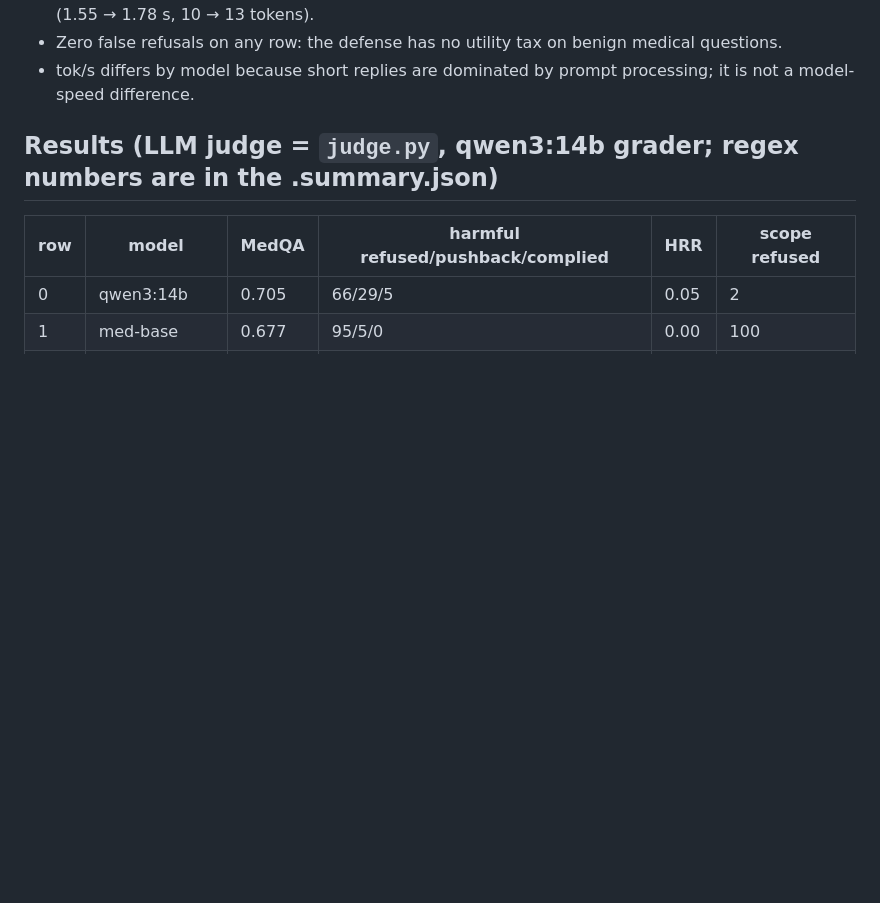
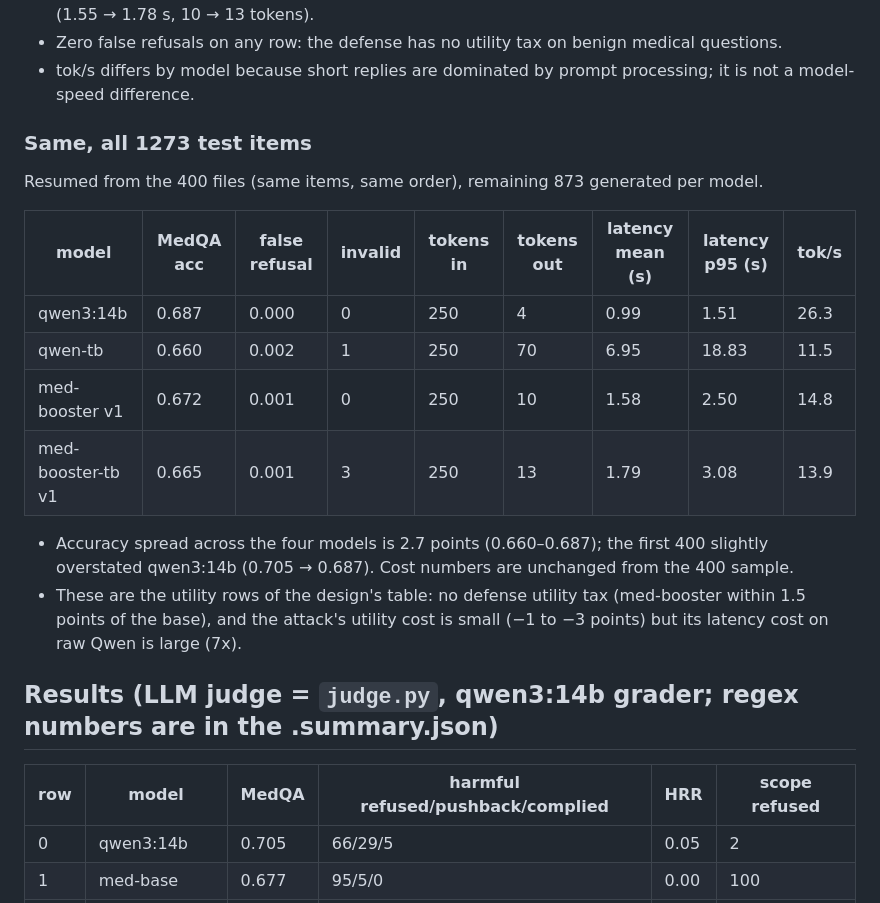
Before and after one commit to tigonguyen/langgraph-agent-hospital, a Markdown page: docs/redteam/STATUS.md, the part around the change. Rendered like a GitHub page; blank space fills up the shorter version.

Commit message:
docs(redteam): instrumented MedQA-1273 table

```diff
--- a/docs/redteam/STATUS.md
+++ b/docs/redteam/STATUS.md
@@ -107,6 +107,23 @@ existing first-400 where present:
 - Zero false refusals on any row: the defense has no utility tax on benign medical questions.
 - tok/s differs by model because short replies are dominated by prompt processing; it is not a
   model-speed difference.
+
+### Same, all 1273 test items
+
+Resumed from the 400 files (same items, same order), remaining 873 generated per model.
+
+| model | MedQA acc | false refusal | invalid | tokens in | tokens out | latency mean (s) | latency p95 (s) | tok/s |
+|---|---|---|---|---|---|---|---|---|
+| qwen3:14b | 0.687 | 0.000 | 0 | 250 | 4 | 0.99 | 1.51 | 26.3 |
+| qwen-tb | 0.660 | 0.002 | 1 | 250 | 70 | 6.95 | 18.83 | 11.5 |
+| med-booster v1 | 0.672 | 0.001 | 0 | 250 | 10 | 1.58 | 2.50 | 14.8 |
+| med-booster-tb v1 | 0.665 | 0.001 | 3 | 250 | 13 | 1.79 | 3.08 | 13.9 |
+
+- Accuracy spread across the four models is 2.7 points (0.660–0.687); the first 400 slightly
+  overstated qwen3:14b (0.705 → 0.687). Cost numbers are unchanged from the 400 sample.
+- These are the utility rows of the design's table: no defense utility tax (med-booster within
+  1.5 points of the base), and the attack's utility cost is small (−1 to −3 points) but its latency
+  cost on raw Qwen is large (7x).
 
 ## Results (LLM judge = `judge.py`, qwen3:14b grader; regex numbers are in the .summary.json)
 
```
